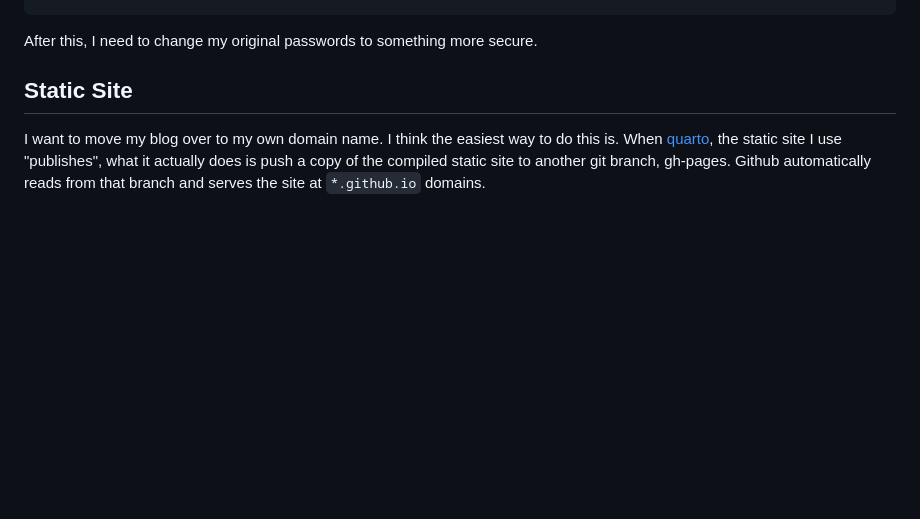
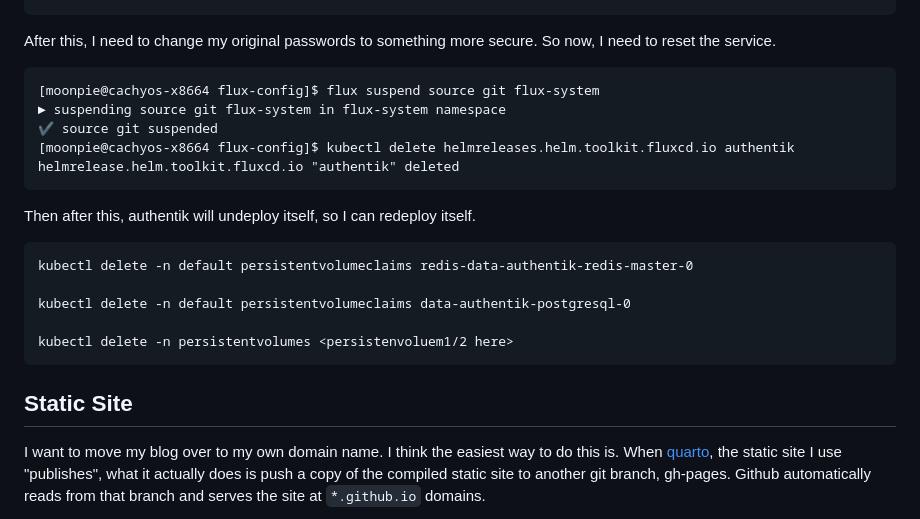
Before and after one commit to moonpiedumplings/moonpiedumplings.github.io, a Markdown page: projects/build-server-5/index.md, the part around the change. GitHub-like rendering; blank space fills up the shorter version.

Commit message:
attempt at authentik reset, but failed

````diff
--- a/projects/build-server-5/index.md
+++ b/projects/build-server-5/index.md
@@ -1554,7 +1554,26 @@ postgresql:
 [moonpie@cachyos-x8664 authentik]$
 ```
 
-After this, I need to change my original passwords to something more secure.
+After this, I need to change my original passwords to something more secure. So now, I need to reset the service.
+
+```
+[moonpie@cachyos-x8664 flux-config]$ flux suspend source git flux-system
+► suspending source git flux-system in flux-system namespace
+✔ source git suspended
+[moonpie@cachyos-x8664 flux-config]$ kubectl delete helmreleases.helm.toolkit.fluxcd.io authentik
+helmrelease.helm.toolkit.fluxcd.io "authentik" deleted
+```
+
+Then after this, authentik will undeploy itself, so I can redeploy itself.
+
+```{.default}
+kubectl delete -n default persistentvolumeclaims redis-data-authentik-redis-master-0
+
+kubectl delete -n default persistentvolumeclaims data-authentik-postgresql-0
+
+kubectl delete -n persistentvolumes <persistenvoluem1/2 here>
+```
+
 
 ## Static Site
 
````
